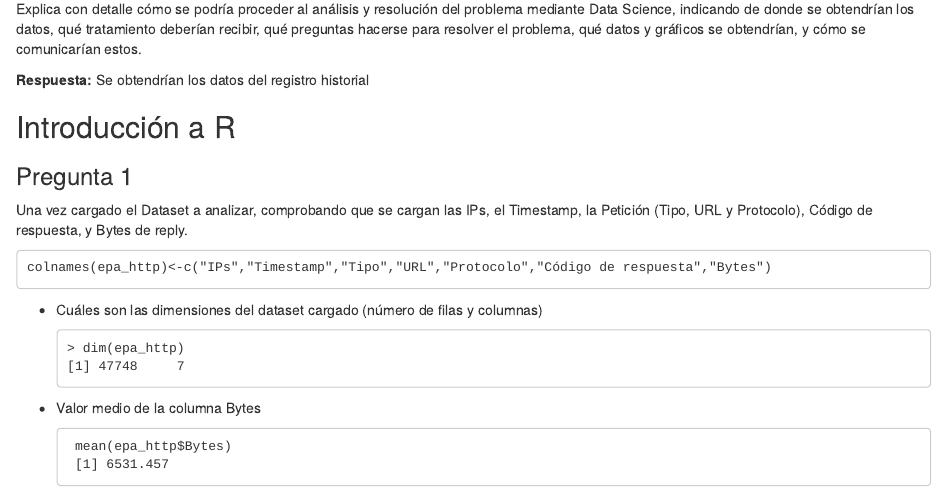
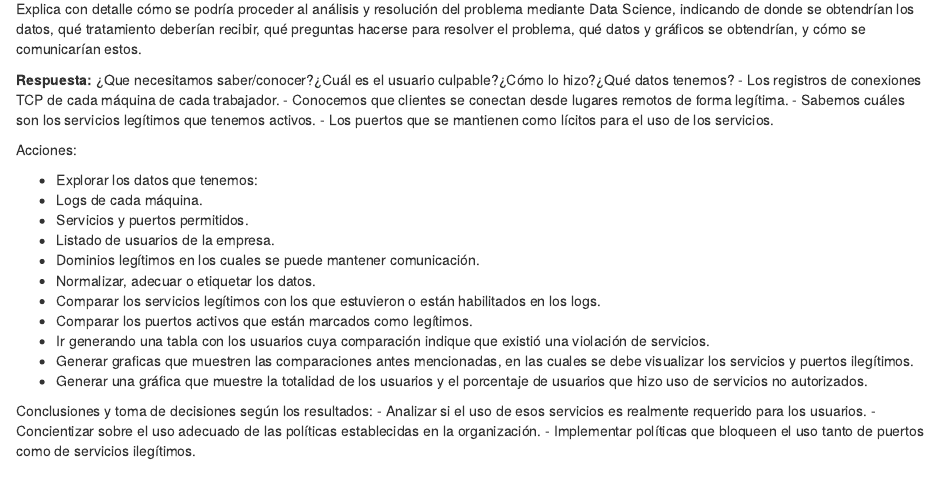
Before and after one commit to ciinthyaa/practica1, an R Markdown document (practicaDS.Rmd): the page in a window 1100 px wide, from 930 px down. Rendered offline with R 4.5, knitr and Pandoc, with nearby package versions.

Commit message:
Respuesta pregunta 2 de la primera parte

```diff
--- a/practicaDS.Rmd
+++ b/practicaDS.Rmd
@@ -42,7 +42,30 @@ Sabemos que un usuario de nuestra red empresarial ha estado usando esta para fin
 
 Explica con detalle cómo se podría proceder al análisis y resolución del problema mediante Data Science, indicando de donde se obtendrían los datos, qué tratamiento deberían recibir, qué preguntas hacerse para resolver el problema, qué datos y gráficos se obtendrían, y cómo se comunicarían estos.
 
-**Respuesta:** Se obtendrían los datos del registro historial
+**Respuesta:** ¿Que necesitamos saber/conocer?¿Cuál es el usuario culpable?¿Cómo lo hizo?¿Qué datos tenemos?
+- Los registros de conexiones TCP de cada máquina de cada trabajador.
+- Conocemos que clientes se conectan desde lugares remotos de forma legítima.
+- Sabemos cuáles son los servicios legítimos que tenemos activos.
+- Los puertos que se mantienen como lícitos para el uso de los servicios.
+
+Acciones:
+
+- Explorar los datos que tenemos:
+ - Logs de cada máquina.
+ - Servicios y puertos permitidos.
+ - Listado de usuarios de la empresa.
+ - Dominios legítimos en los cuales se puede mantener comunicación.
+- Normalizar, adecuar o etiquetar los datos.
+- Comparar los servicios legítimos con los que estuvieron o están habilitados en los logs.
+- Comparar los puertos activos que están marcados como legítimos.
+- Ir generando una tabla con los usuarios cuya comparación indique que existió una violación de servicios.
+- Generar graficas que muestren las comparaciones antes mencionadas, en las cuales se debe visualizar los servicios y puertos ilegítimos.
+- Generar una gráfica que muestre la totalidad de los usuarios y el porcentaje de usuarios que hizo uso de servicios no autorizados.
+
+Conclusiones y toma de decisiones según los resultados:
+- Analizar si el uso de esos servicios es realmente requerido para los usuarios.
+- Concientizar sobre el uso adecuado de las políticas establecidas en la organización.
+- Implementar políticas que bloqueen el uso tanto de puertos como de servicios ilegítimos.
 
 ## Introducción a R
 
```
